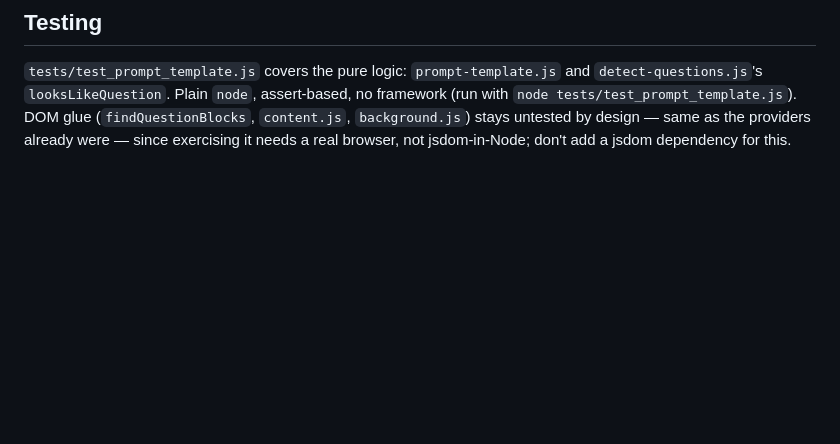
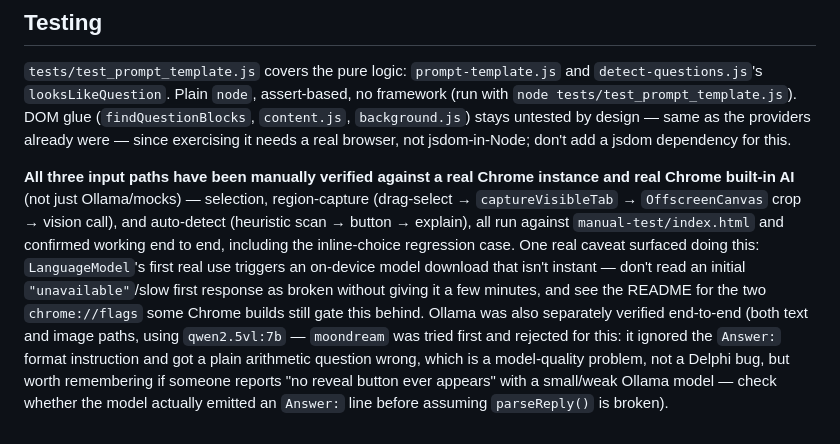
Before and after one commit to Cyb3rRon1n/delphi, a Markdown page: CLAUDE.md, the part around the change. GitHub-like rendering; blank space fills up the shorter version.

```diff
--- a/CLAUDE.md
+++ b/CLAUDE.md
@@ -37,3 +37,5 @@ No build step — MV3 supports ES modules natively, so `src/background.js` and e
 ## Testing
 
 `tests/test_prompt_template.js` covers the pure logic: `prompt-template.js` and `detect-questions.js`'s `looksLikeQuestion`. Plain `node`, assert-based, no framework (run with `node tests/test_prompt_template.js`). DOM glue (`findQuestionBlocks`, `content.js`, `background.js`) stays untested by design — same as the providers already were — since exercising it needs a real browser, not jsdom-in-Node; don't add a jsdom dependency for this.
+
+**All three input paths have been manually verified against a real Chrome instance and real Chrome built-in AI** (not just Ollama/mocks) — selection, region-capture (drag-select → `captureVisibleTab` → `OffscreenCanvas` crop → vision call), and auto-detect (heuristic scan → button → explain), all run against `manual-test/index.html` and confirmed working end to end, including the inline-choice regression case. One real caveat surfaced doing this: `LanguageModel`'s first real use triggers an on-device model download that isn't instant — don't read an initial `"unavailable"`/slow first response as broken without giving it a few minutes, and see the README for the two `chrome://flags` some Chrome builds still gate this behind. Ollama was also separately verified end-to-end (both text and image paths, using `qwen2.5vl:7b` — `moondream` was tried first and rejected for this: it ignored the `Answer:` format instruction and got a plain arithmetic question wrong, which is a model-quality problem, not a Delphi bug, but worth remembering if someone reports "no reveal button ever appears" with a small/weak Ollama model — check whether the model actually emitted an `Answer:` line before assuming `parseReply()` is broken).
```
Also changed, not shown: README.md (+2 -2 lines).
